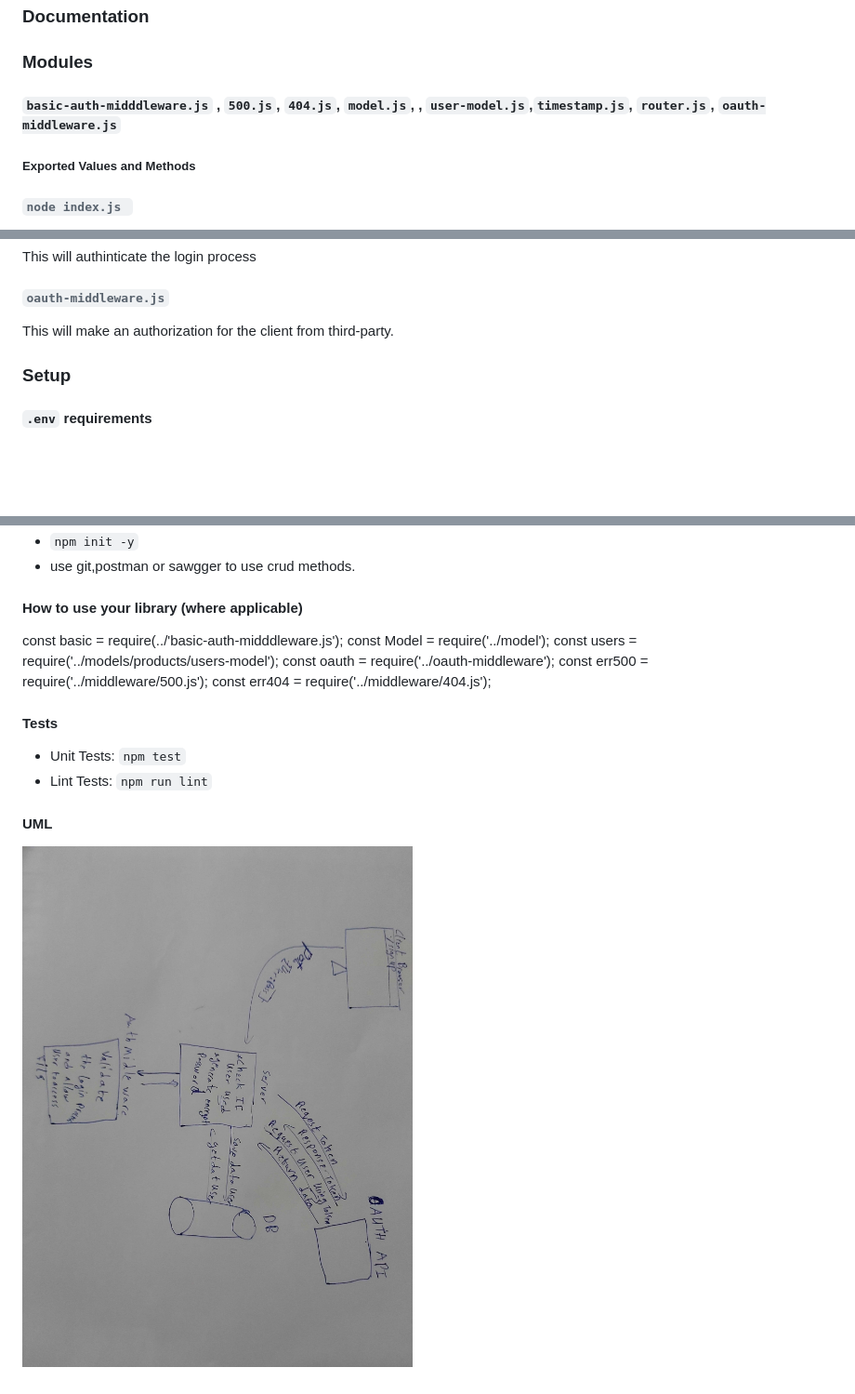
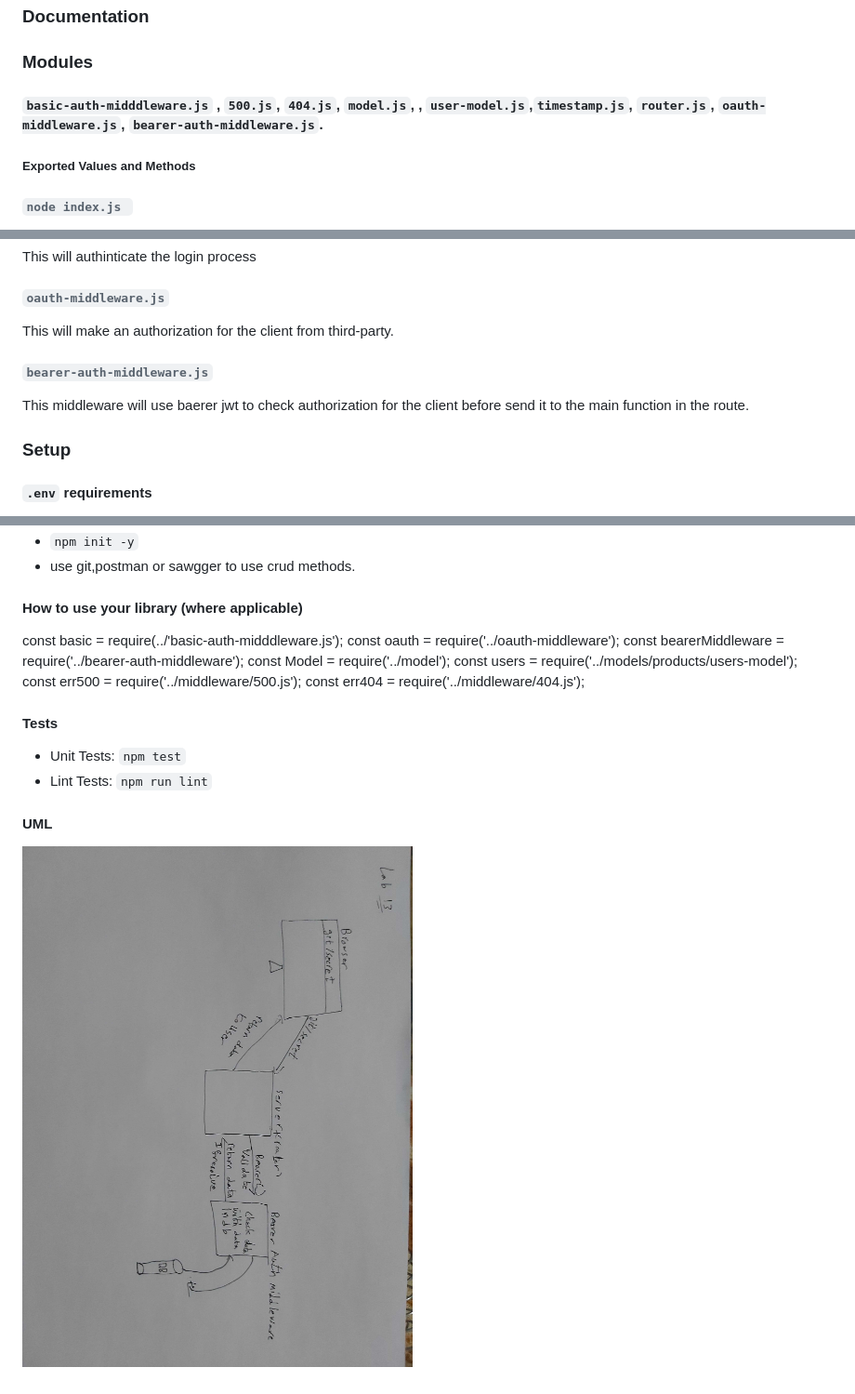
Before and after one commit to Abdallah-401-advanced-javascript/auth-server, a Markdown page: README.md, 3 parts joined by grey strips. Shown: that part at 93% size. Rendered like a GitHub page; pictures changed too: whiteboardclass13.jpg (added); blank space fills up the shorter version.

```diff
--- a/README.md
+++ b/README.md
@@ -18,7 +18,7 @@
 <!-- * [swagger](https://app.swaggerhub.com/apis/AbdallahObaid/class-06/0.1)  -->
 
 ### Modules
-#### `basic-auth-midddleware.js` , `500.js`, `404.js`, `model.js`, , `user-model.js`,`timestamp.js`, `router.js`, `oauth-middleware.js`
+#### `basic-auth-midddleware.js` , `500.js`, `404.js`, `model.js`, , `user-model.js`,`timestamp.js`, `router.js`, `oauth-middleware.js`, `bearer-auth-middleware.js`.
 ##### Exported Values and Methods
 
 ###### `node index.js `
@@ -39,6 +39,8 @@ This will console the server errors.
 This will authinticate the login process
 ###### `oauth-middleware.js`
 This will make an authorization for the client from third-party.
+###### `bearer-auth-middleware.js`
+This middleware will use baerer jwt to check authorization for the client before send it to the main function in the route.
 
 ### Setup
 
@@ -61,9 +63,10 @@ API_SERVER=http://localhost:3030/oauth
 #### How to use your library (where applicable)
 <!-- * use const lib=require('lib') -->
 const basic = require(../'basic-auth-midddleware.js');
+const oauth = require('../oauth-middleware');
+const bearerMiddleware = require('../bearer-auth-middleware');
 const Model = require('../model');
 const users = require('../models/products/users-model');
-const oauth = require('../oauth-middleware');
 const err500 = require('../middleware/500.js');
 const err404 = require('../middleware/404.js');
 
@@ -76,4 +79,4 @@ const err404 = require('../middleware/404.js');
 
 #### UML
 
-![UML Diagram](whiteboardclass12.jpg)
+![UML Diagram](whiteboardclass13.jpg)
```
Also changed, not shown: 5 other files.
